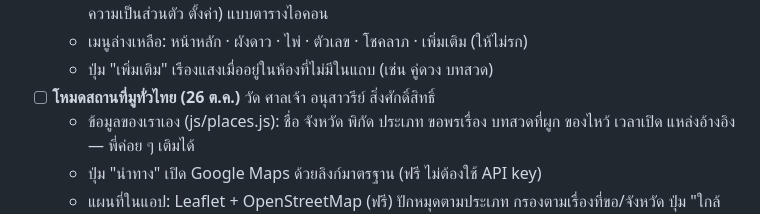
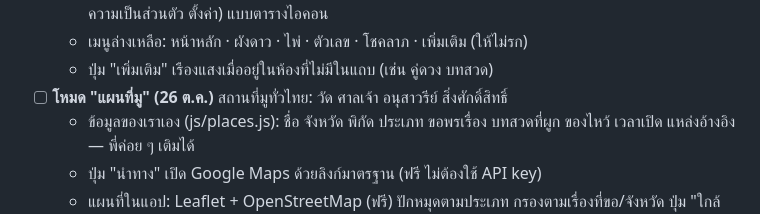
Before and after one commit to mengnattawitmarin/taksila, a Markdown page: docs/backlog.md, the part around the change. GitHub-like rendering.

Commit message:
Backlog: name แผนที่มู
Co-Authored-By: Claude Opus 5.5 <noreply@anthropic.com>
Claude-Session: https://claude.ai/code/session_014pybWTPPvBYpRo4e3ijXNZ

```diff
--- a/docs/backlog.md
+++ b/docs/backlog.md
@@ -42,7 +42,7 @@
   - กดแล้วเปิดแผ่นรายการห้องทั้งหมดของแอป (ผังดาว คู่ดวง ไพ่ ตัวเลข โชคลาภ ฤกษ์ยาม บทสวด ปรึกษา ทำนายฝัน ความเป็นส่วนตัว ตั้งค่า) แบบตารางไอคอน
   - เมนูล่างเหลือ: หน้าหลัก · ผังดาว · ไพ่ · ตัวเลข · โชคลาภ · เพิ่มเติม (ให้ไม่รก)
   - ปุ่ม "เพิ่มเติม" เรืองแสงเมื่ออยู่ในห้องที่ไม่มีในแถบ (เช่น คู่ดวง บทสวด)
-- [ ] **โหมดสถานที่มูทั่วไทย (26 ต.ค.)** วัด ศาลเจ้า อนุสาวรีย์ สิ่งศักดิ์สิทธิ์
+- [ ] **โหมด "แผนที่มู" (26 ต.ค.)** สถานที่มูทั่วไทย: วัด ศาลเจ้า อนุสาวรีย์ สิ่งศักดิ์สิทธิ์
   - ข้อมูลของเราเอง (js/places.js): ชื่อ จังหวัด พิกัด ประเภท ขอพรเรื่อง บทสวดที่ผูก ของไหว้ เวลาเปิด แหล่งอ้างอิง — พี่ค่อย ๆ เติมได้
   - ปุ่ม "นำทาง" เปิด Google Maps ด้วยลิงก์มาตรฐาน (ฟรี ไม่ต้องใช้ API key)
   - แผนที่ในแอป: Leaflet + OpenStreetMap (ฟรี) ปักหมุดตามประเภท กรองตามเรื่องที่ขอ/จังหวัด ปุ่ม "ใกล้ฉัน" (ขอสิทธิ์ตำแหน่ง)
```
